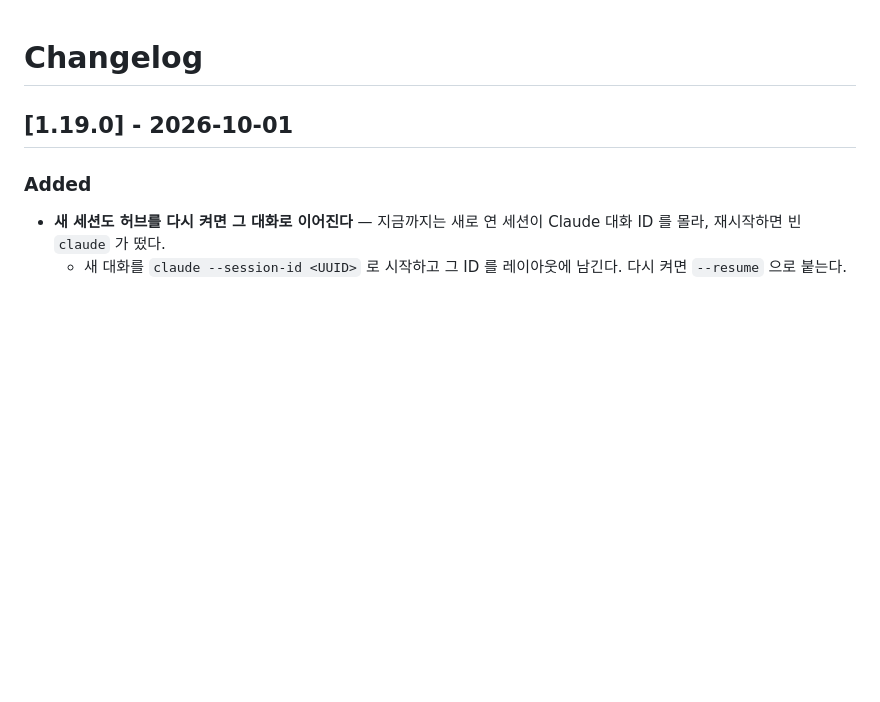
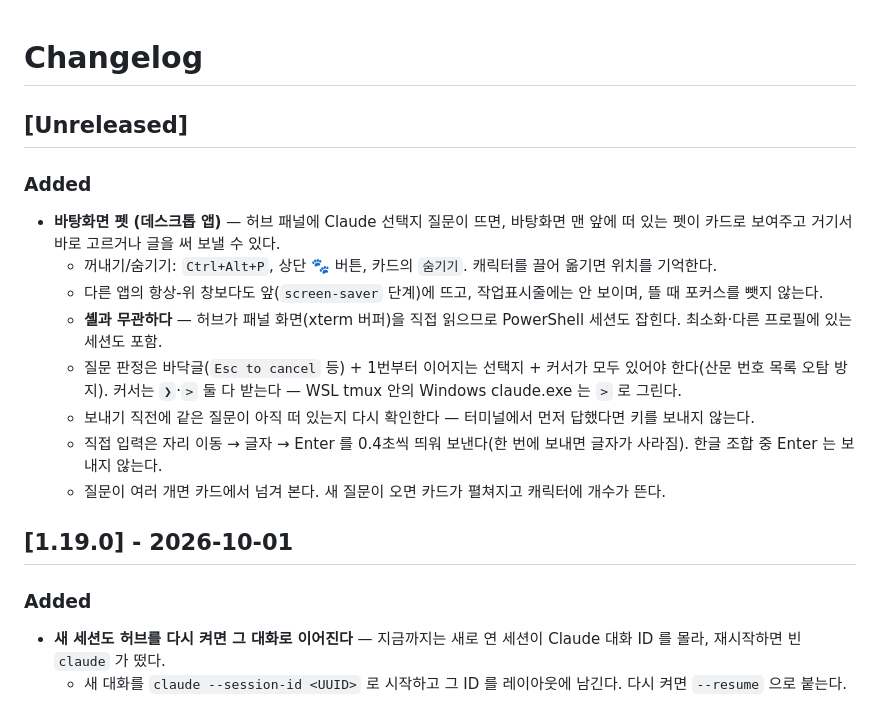
Before and after one commit to Lee-Hyeonji99/claude-terminal-hub, a Markdown page: CHANGELOG.md, the part around the change. GitHub-like rendering; blank space fills up the shorter version.

Commit message:
CHANGELOG: 바탕화면 펫 기록
Co-Authored-By: Claude Opus 5.5 (1M context) <noreply@anthropic.com>

```diff
--- a/CHANGELOG.md
+++ b/CHANGELOG.md
@@ -1,4 +1,16 @@
 # Changelog
+
+## [Unreleased]
+
+### Added
+- **바탕화면 펫 (데스크톱 앱)** — 허브 패널에 Claude 선택지 질문이 뜨면, 바탕화면 맨 앞에 떠 있는 펫이 카드로 보여주고 거기서 바로 고르거나 글을 써 보낼 수 있다.
+  - 꺼내기/숨기기: `Ctrl+Alt+P`, 상단 🐾 버튼, 카드의 `숨기기`. 캐릭터를 끌어 옮기면 위치를 기억한다.
+  - 다른 앱의 항상-위 창보다도 앞(`screen-saver` 단계)에 뜨고, 작업표시줄에는 안 보이며, 뜰 때 포커스를 뺏지 않는다.
+  - **셸과 무관하다** — 허브가 패널 화면(xterm 버퍼)을 직접 읽으므로 PowerShell 세션도 잡힌다. 최소화·다른 프로필에 있는 세션도 포함.
+  - 질문 판정은 바닥글(`Esc to cancel` 등) + 1번부터 이어지는 선택지 + 커서가 모두 있어야 한다(산문 번호 목록 오탐 방지). 커서는 `❯`·`>` 둘 다 받는다 — WSL tmux 안의 Windows claude.exe 는 `>` 로 그린다.
+  - 보내기 직전에 같은 질문이 아직 떠 있는지 다시 확인한다 — 터미널에서 먼저 답했다면 키를 보내지 않는다.
+  - 직접 입력은 자리 이동 → 글자 → Enter 를 0.4초씩 띄워 보낸다(한 번에 보내면 글자가 사라짐). 한글 조합 중 Enter 는 보내지 않는다.
+  - 질문이 여러 개면 카드에서 넘겨 본다. 새 질문이 오면 카드가 펼쳐지고 캐릭터에 개수가 뜬다.
 
 ## [1.19.0] - 2026-10-01
 
```
